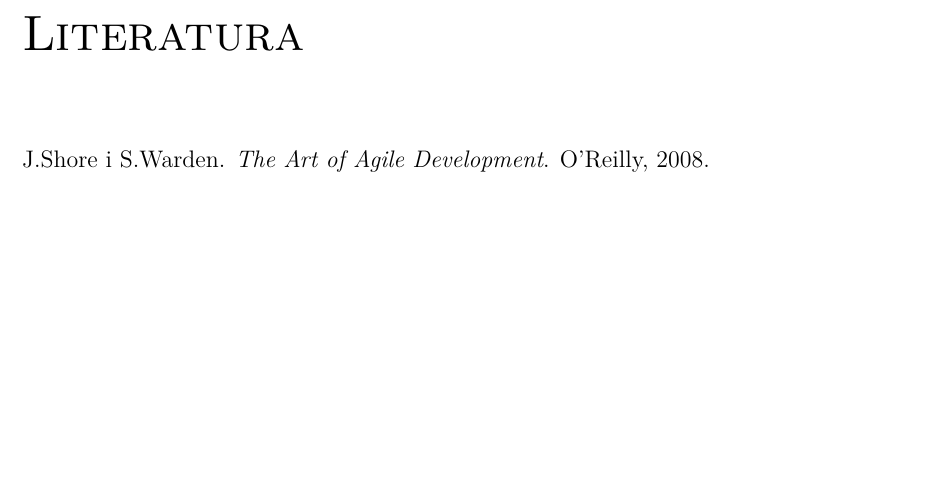
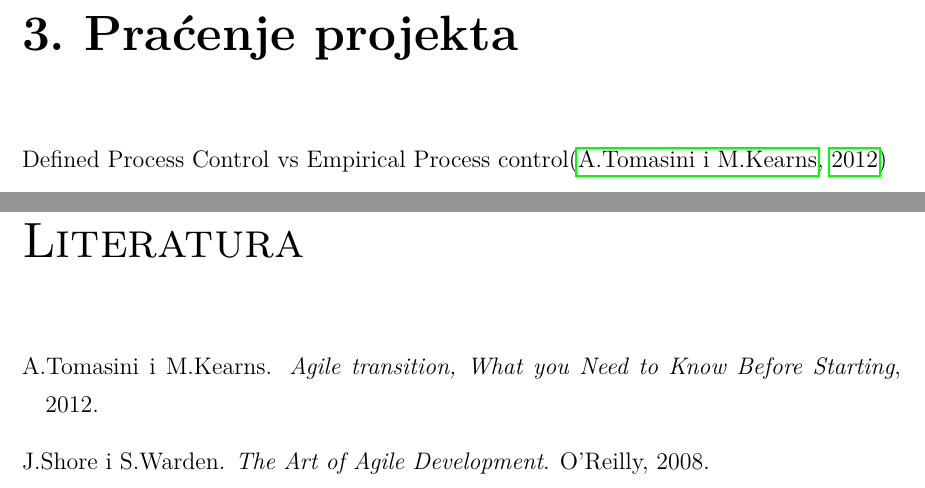
Before and after one commit to hernad/FIT-agile_dev_env, a LaTeX thesis (agile_si.tex, which reads literatura.bib): part of page 7 of 10 before the commit and two parts of pages 6 and 8 of 11 after it, the two joined at a grey line, cut at the place of the change, the shorter picture padded with empty space. Compiled offline with pdfLaTeX.

Commit message:
agile transition

```diff
--- a/agile_si.tex
+++ b/agile_si.tex
@@ -110,6 +110,11 @@ Principi:
 \caption{trello}
 \end{figure}
 
+\chapter{Praćenje projekta}
+
+Defined Process Control vs Empirical Process control\citep{agiletransition}
+
+
 \chapter{Zaključak}
 
 TODO.
--- a/literatura.bib
+++ b/literatura.bib
@@ -68,12 +68,19 @@
    year = {2012}
 }
 
+@manual{agiletransition,
+   author = {A.Tomasini and M.Kearns},
+   title = {Agile transition, What you Need to Know Before Starting},
+   year = {2012},
+   publisher = {InfoQ, Enterprise Sofware Development Series, sponzored by agile42}
+}
+
+
 @manual{agiletestdeploy,
    author = {Ernad Husremović},
    title = {Agilni software development, test \& deploy infrastructure},
    year = {2012}
 }
-
 
 
 @book{prasopro,
```
Also changed, not shown: agile_si.pdf, agile_si.tex (2 more changed lines).
